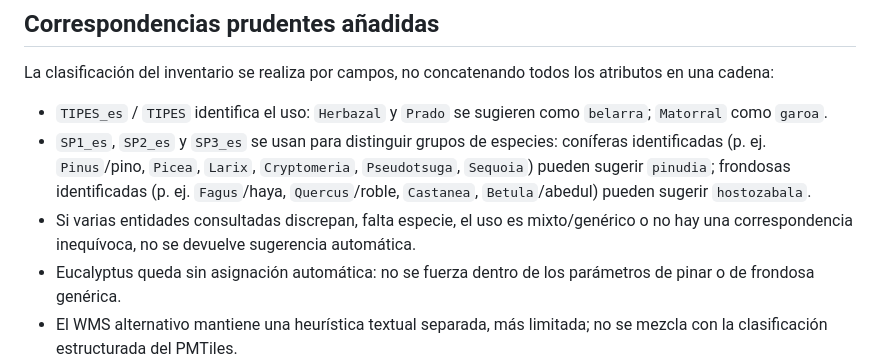
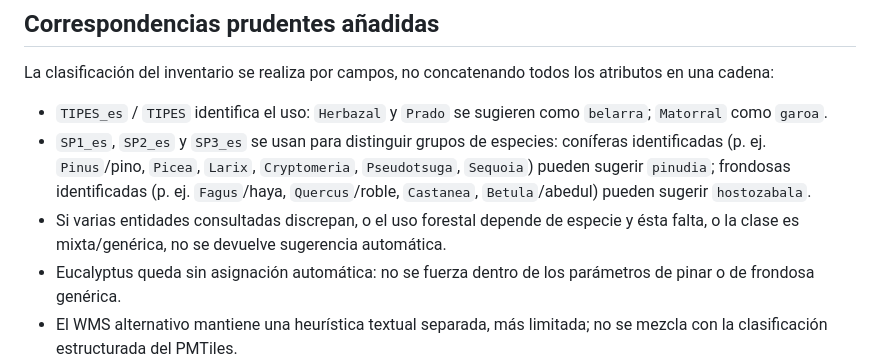
Before and after one commit to irratiamendiak/IrratiGIS, a Markdown page: docs/fire-spread-simulation.md, the part around the change. Drawn GitHub-style.

Commit message:
Precisar los casos sin correspondencia automática

```diff
--- a/docs/fire-spread-simulation.md
+++ b/docs/fire-spread-simulation.md
@@ -23,7 +23,7 @@ La clasificación del inventario se realiza por campos, no concatenando todos lo
 
 - `TIPES_es` / `TIPES` identifica el uso: `Herbazal` y `Prado` se sugieren como `belarra`; `Matorral` como `garoa`.
 - `SP1_es`, `SP2_es` y `SP3_es` se usan para distinguir grupos de especies: coníferas identificadas (p. ej. `Pinus`/pino, `Picea`, `Larix`, `Cryptomeria`, `Pseudotsuga`, `Sequoia`) pueden sugerir `pinudia`; frondosas identificadas (p. ej. `Fagus`/haya, `Quercus`/roble, `Castanea`, `Betula`/abedul) pueden sugerir `hostozabala`.
-- Si varias entidades consultadas discrepan, falta especie, el uso es mixto/genérico o no hay una correspondencia inequívoca, no se devuelve sugerencia automática.
+- Si varias entidades consultadas discrepan, o el uso forestal depende de especie y ésta falta, o la clase es mixta/genérica, no se devuelve sugerencia automática.
 - Eucalyptus queda sin asignación automática: no se fuerza dentro de los parámetros de pinar o de frondosa genérica.
 - El WMS alternativo mantiene una heurística textual separada, más limitada; no se mezcla con la clasificación estructurada del PMTiles.
 
```
